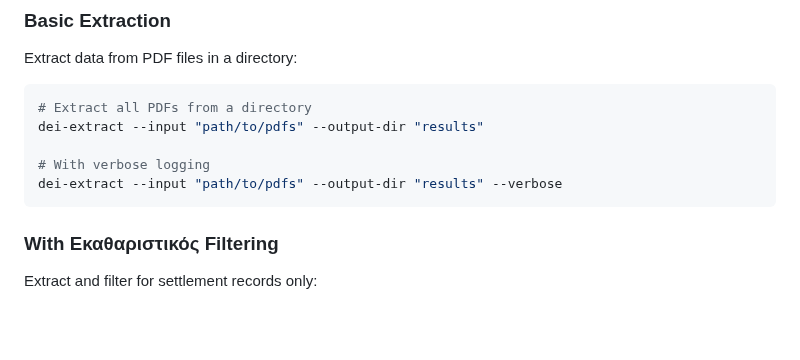
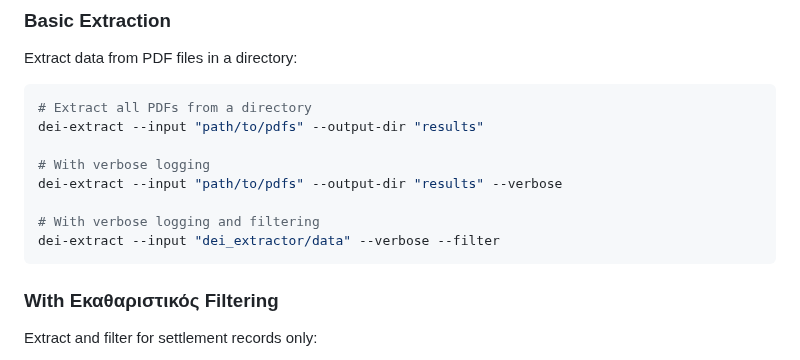
Before and after one commit to Cemvalot/dei_extractor, a Markdown page: README.md, the part around the change. Rendered like a GitHub page; blank space fills up the shorter version.

Commit message:
Add *.pdf examples with --filter and --verbose to README
- Added examples for processing all PDFs with wildcard pattern
- Included --filter and --verbose options in examples
- Improved documentation for common use cases

````diff
--- a/README.md
+++ b/README.md
@@ -58,6 +58,9 @@ dei-extract --input "path/to/pdfs" --output-dir "results"
 
 # With verbose logging
 dei-extract --input "path/to/pdfs" --output-dir "results" --verbose
+
+# With verbose logging and filtering
+dei-extract --input "dei_extractor/data" --verbose --filter
 ```
 
 ### With Εκαθαριστικός Filtering
````
